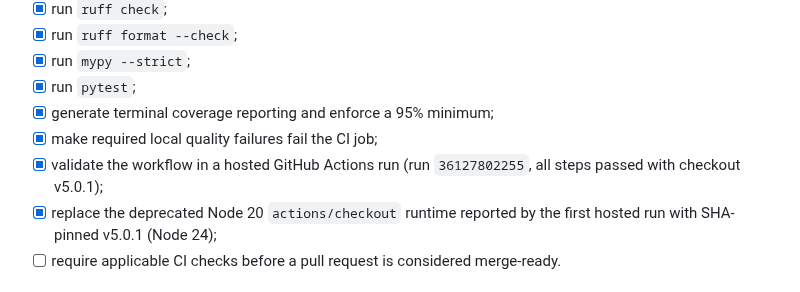
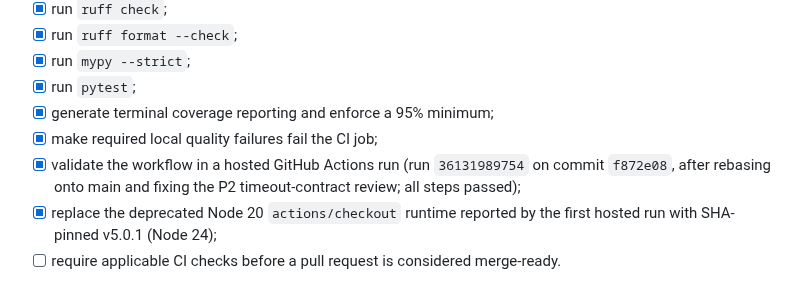
Before and after one commit to guillaumeboileaupro/control-TV, a Markdown page: DEVELOPMENT_PLAN.md, the part around the change. Drawn GitHub-style.

Commit message:
docs: record the post-rebase hosted CI run

```diff
--- a/DEVELOPMENT_PLAN.md
+++ b/DEVELOPMENT_PLAN.md
@@ -162,7 +162,7 @@ Exit criteria:
 - [x] run `pytest`;
 - [x] generate terminal coverage reporting and enforce a 95% minimum;
 - [x] make required local quality failures fail the CI job;
-- [x] validate the workflow in a hosted GitHub Actions run (run `36127802255`, all steps passed with checkout v5.0.1);
+- [x] validate the workflow in a hosted GitHub Actions run (run `36131989754` on commit `f872e08`, after rebasing onto main and fixing the P2 timeout-contract review; all steps passed);
 - [x] replace the deprecated Node 20 `actions/checkout` runtime reported by the first hosted run with SHA-pinned v5.0.1 (Node 24);
 - [ ] require applicable CI checks before a pull request is considered merge-ready.
 
```
